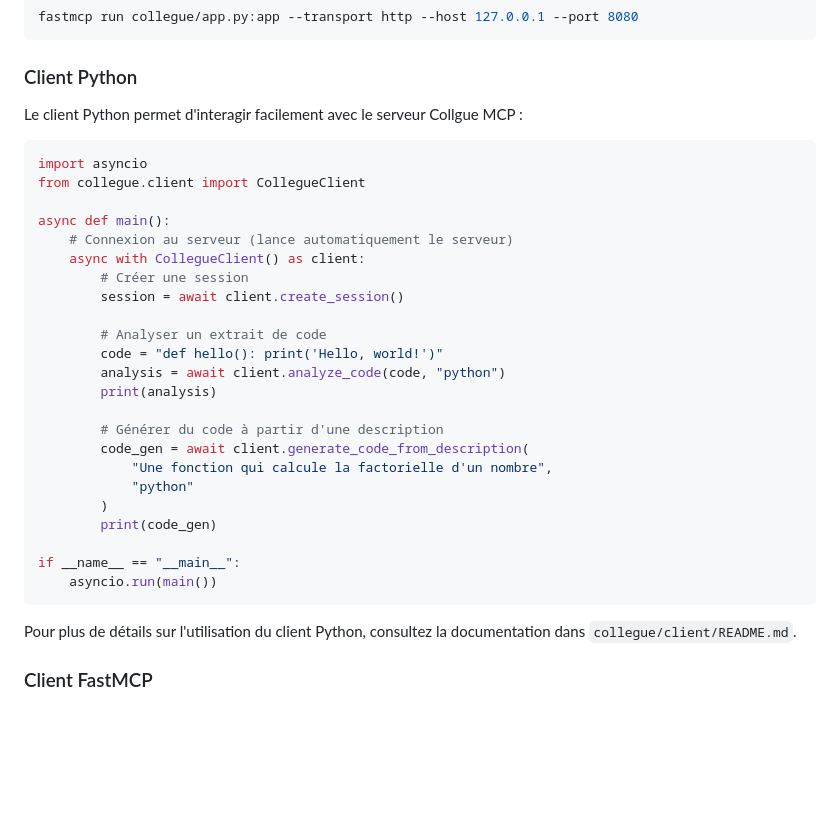
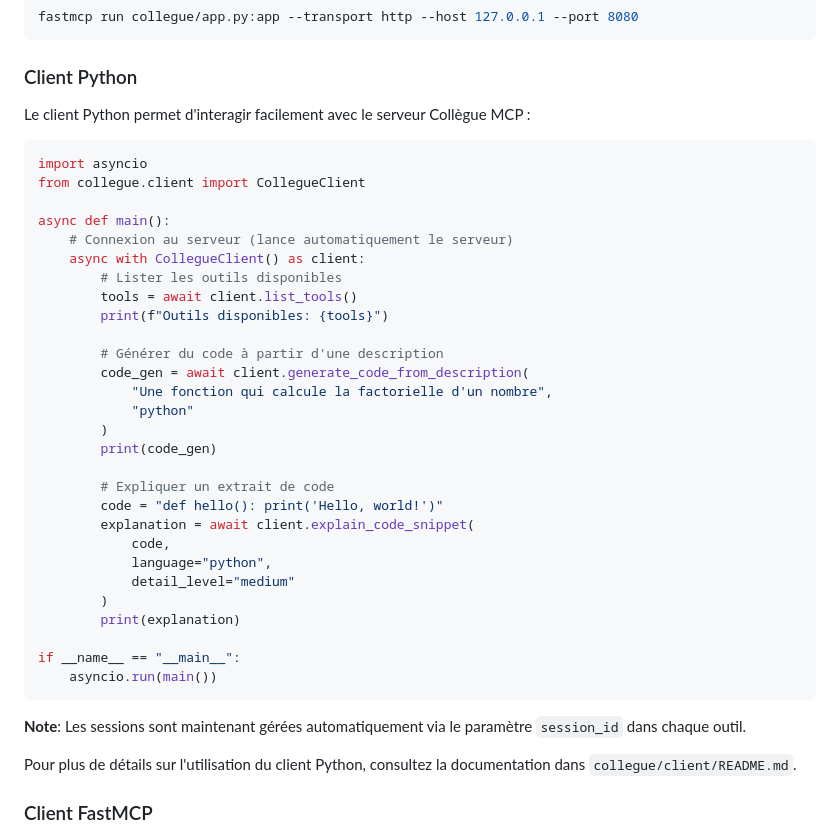
Before and after one commit to VynoDePal/Collegue, a Markdown page: README.md, the part around the change. GitHub-like rendering; blank space fills up the shorter version.

Commit message:
feat: update Python client example in README.md to reflect automatic session management and new code explanation feature

````diff
--- a/README.md
+++ b/README.md
@@ -250,7 +250,7 @@ fastmcp run collegue/app.py:app --transport http --host 127.0.0.1 --port 8080
 
 ### Client Python
 
-Le client Python permet d'interagir facilement avec le serveur Collgue MCP :
+Le client Python permet d'interagir facilement avec le serveur Collègue MCP :
 
 ```python
 import asyncio
@@ -259,13 +259,9 @@ from collegue.client import CollegueClient
 async def main():
     # Connexion au serveur (lance automatiquement le serveur)
     async with CollegueClient() as client:
-        # Créer une session
-        session = await client.create_session()
-
-        # Analyser un extrait de code
-        code = "def hello(): print('Hello, world!')"
-        analysis = await client.analyze_code(code, "python")
-        print(analysis)
+        # Lister les outils disponibles
+        tools = await client.list_tools()
+        print(f"Outils disponibles: {tools}")
 
         # Générer du code à partir d'une description
         code_gen = await client.generate_code_from_description(
@@ -274,9 +270,20 @@ async def main():
         )
         print(code_gen)
 
+        # Expliquer un extrait de code
+        code = "def hello(): print('Hello, world!')"
+        explanation = await client.explain_code_snippet(
+            code,
+            language="python",
+            detail_level="medium"
+        )
+        print(explanation)
+
 if __name__ == "__main__":
     asyncio.run(main())
 ```
+
+**Note**: Les sessions sont maintenant gérées automatiquement via le paramètre `session_id` dans chaque outil.
 
 Pour plus de détails sur l'utilisation du client Python, consultez la documentation dans `collegue/client/README.md`.
 
````
